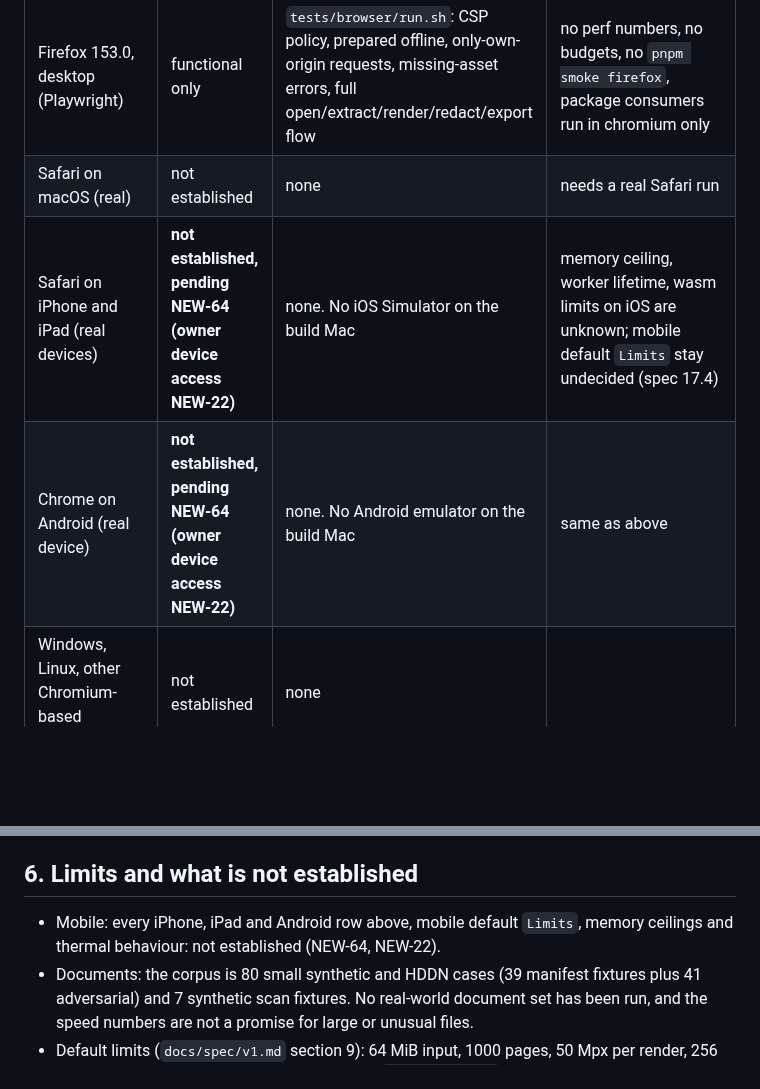
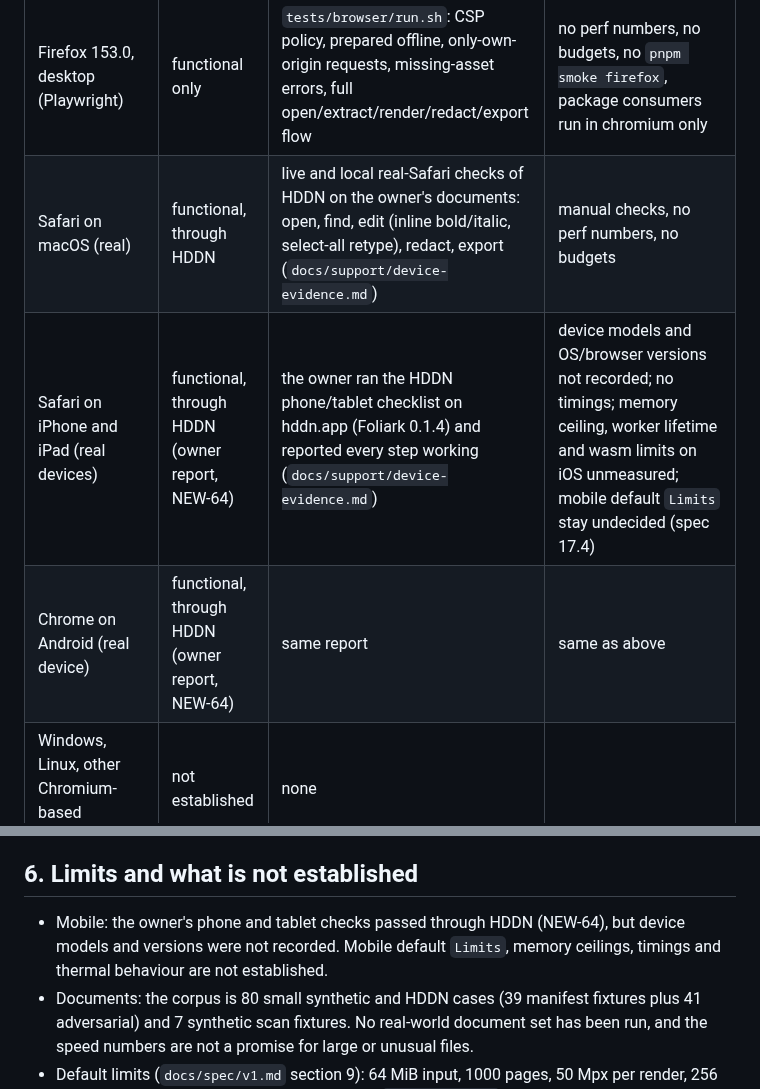
Before and after one commit to zilijonas/foliark, a Markdown page: docs/support-matrix.md, 2 parts joined by grey strips. Rendered like a GitHub page; blank space fills up the shorter version.

```diff
--- a/docs/support-matrix.md
+++ b/docs/support-matrix.md
@@ -16,9 +16,9 @@ Words used with one meaning:
 | Chromium 151.0.7922.34, desktop, macOS arm64 (Playwright headless) | supported | perf budgets (section 5); `pnpm smoke chromium`; `tests/package-consumers/run.sh` (Vite, esbuild, no bundler, at `/` and `/app/`); `tests/browser/run.sh` (CSP, offline, full flow) | one machine (Apple M4, 24 GB) |
 | WebKit 26.5, desktop engine (Playwright) | supported as an engine, **not as Safari** | perf budgets (section 5); `pnpm smoke webkit`; `tests/browser/run.sh` | Playwright WebKit is not Safari evidence. Under Playwright, `page.reload()` while offline with a service worker fails, so the offline spec stops the origin instead (`docs/deployment.md`) |
 | Firefox 153.0, desktop (Playwright) | functional only | `tests/browser/run.sh`: CSP policy, prepared offline, only-own-origin requests, missing-asset errors, full open/extract/render/redact/export flow | no perf numbers, no budgets, no `pnpm smoke firefox`, package consumers run in chromium only |
-| Safari on macOS (real) | not established | none | needs a real Safari run |
-| Safari on iPhone and iPad (real devices) | **not established, pending NEW-64 (owner device access NEW-22)** | none. No iOS Simulator on the build Mac | memory ceiling, worker lifetime, wasm limits on iOS are unknown; mobile default `Limits` stay undecided (spec 17.4) |
-| Chrome on Android (real device) | **not established, pending NEW-64 (owner device access NEW-22)** | none. No Android emulator on the build Mac | same as above |
+| Safari on macOS (real) | functional, through HDDN | live and local real-Safari checks of HDDN on the owner's documents: open, find, edit (inline bold/italic, select-all retype), redact, export (`docs/support/device-evidence.md`) | manual checks, no perf numbers, no budgets |
+| Safari on iPhone and iPad (real devices) | functional, through HDDN (owner report, NEW-64) | the owner ran the HDDN phone/tablet checklist on hddn.app (Foliark 0.1.4) and reported every step working (`docs/support/device-evidence.md`) | device models and OS/browser versions not recorded; no timings; memory ceiling, worker lifetime and wasm limits on iOS unmeasured; mobile default `Limits` stay undecided (spec 17.4) |
+| Chrome on Android (real device) | functional, through HDDN (owner report, NEW-64) | same report | same as above |
 | Windows, Linux, other Chromium-based browsers | not established | none | |
 | Browser version floors | not measured | only the versions above were run | The wasm needs SIMD, bulk memory, sign extension, mutable globals, reference types and multivalue (`scripts/build-wasm.sh`). No older browser was tested, so no minimum version is promised |
 
@@ -114,7 +114,7 @@ a re-render within the 16 MiB per-document image cache is cheap, an evicted one
 
 ## 6. Limits and what is not established
 
-- Mobile: every iPhone, iPad and Android row above, mobile default `Limits`, memory ceilings and thermal behaviour: not established (NEW-64, NEW-22).
+- Mobile: the owner's phone and tablet checks passed through HDDN (NEW-64), but device models and versions were not recorded. Mobile default `Limits`, memory ceilings, timings and thermal behaviour are not established.
 - Documents: the corpus is 80 small synthetic and HDDN cases (39 manifest fixtures plus 41 adversarial) and 7 synthetic scan fixtures. No real-world document set has been run, and the speed numbers are not a promise for large or unusual files.
 - Default limits (`docs/spec/v1.md` section 9): 64 MiB input, 1000 pages, 50 Mpx per render, 256 MiB output, 4 open documents. Over a limit is `LIMIT_EXCEEDED` with no output.
 - Independent proof used one PDF renderer (MuPDF) for pixels and PyMuPDF/pypdf/pikepdf for structure; none is a certificate that a redacted file is private.
```
Also changed, not shown: docs/support/device-evidence.md (added, +45 -0 lines).
